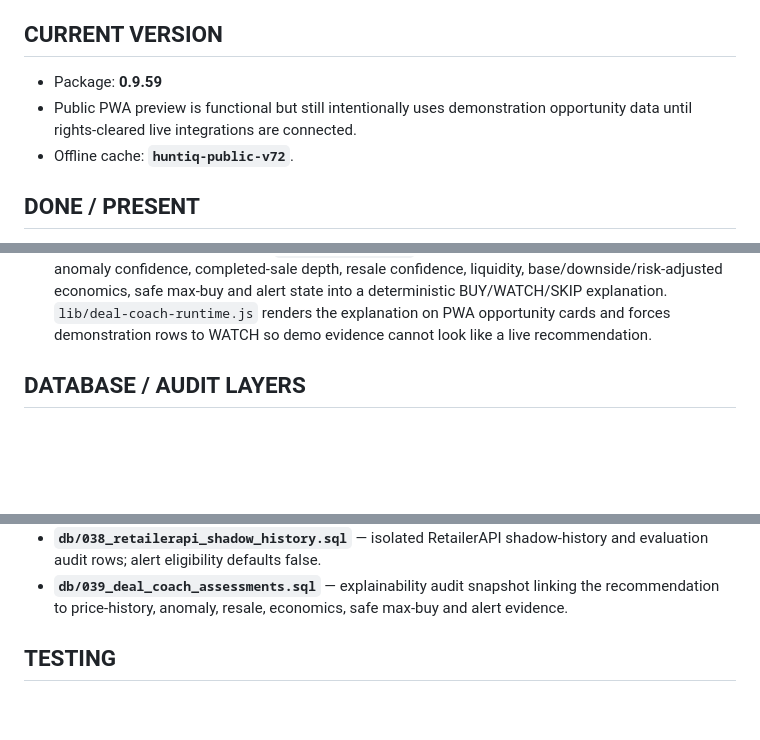
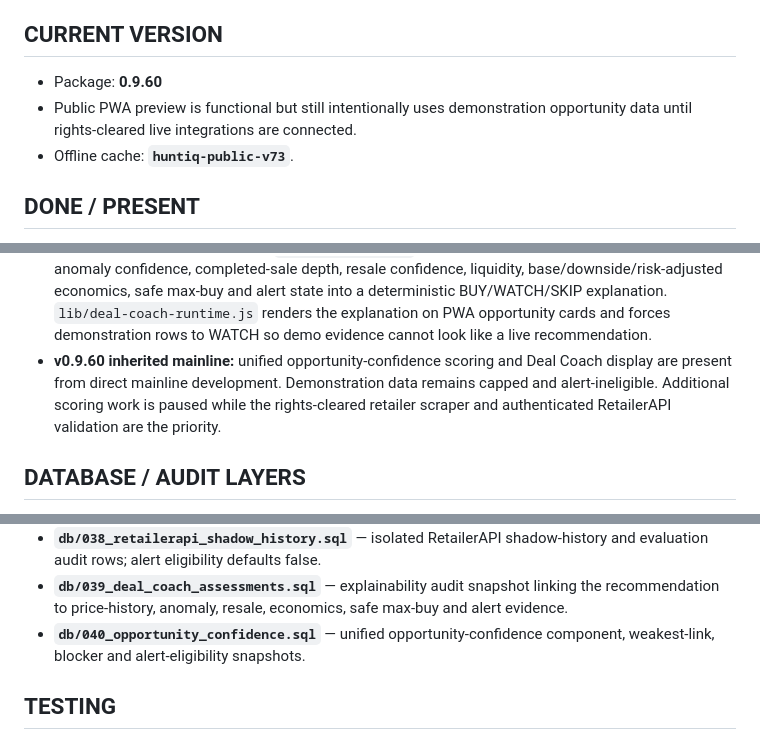
Before and after one commit to huntiqapp-tech/huntiq, a Markdown page: PROJECT_STATUS.md, 3 parts joined by grey strips. Drawn GitHub-style; blank space fills up the shorter version.

Commit message:
docs: reconcile v0.9.60 handoff and scraper priority

```diff
--- a/PROJECT_STATUS.md
+++ b/PROJECT_STATUS.md
@@ -3,9 +3,9 @@
 Last established from repository and product handoff: 2026-09-03. This is the living handoff and must be updated after meaningful work.
 
 ## CURRENT VERSION
-- Package: **0.9.59**
+- Package: **0.9.60**
 - Public PWA preview is functional but still intentionally uses demonstration opportunity data until rights-cleared live integrations are connected.
-- Offline cache: **`huntiq-public-v72`**.
+- Offline cache: **`huntiq-public-v73`**.
 
 ## DONE / PRESENT
 - Mobile-first installable PWA with offline service worker and browser-persistent watchlist.
@@ -36,6 +36,7 @@ Last established from repository and product handoff: 2026-09-03. This is the li
 - **v0.9.57 validated customer payload gate:** `lib/customer-live-payload.js` converts only explicitly validated, customer-display-authorized RetailerAPI assessments into a secret-free PWA payload. It preserves provider provenance and store/ZIP/online identity, rejects unauthorized or secret-bearing rows, classifies freshness, and leaves alerts off by default.
 - **v0.9.58 retailer crosscheck gate:** RetailerAPI observations require a fresh, positive-price, product/channel/location-matched retailer crosscheck before permanent history promotion. The higher observed price is retained for conservative acquisition economics, and failed or future-dated crosschecks cannot increase anomaly confidence or enable urgent alerts.
 - **v0.9.59 explainable Deal Coach:** `lib/deal-coach.js` converts existing price-history coverage, anomaly confidence, completed-sale depth, resale confidence, liquidity, base/downside/risk-adjusted economics, safe max-buy and alert state into a deterministic BUY/WATCH/SKIP explanation. `lib/deal-coach-runtime.js` renders the explanation on PWA opportunity cards and forces demonstration rows to WATCH so demo evidence cannot look like a live recommendation.
+- **v0.9.60 inherited mainline:** unified opportunity-confidence scoring and Deal Coach display are present from direct mainline development. Demonstration data remains capped and alert-ineligible. Additional scoring work is paused while the rights-cleared retailer scraper and authenticated RetailerAPI validation are the priority.
 
 ## DATABASE / AUDIT LAYERS
 - `db/013_price_history_features.sql` — store-isolated sequential price features.
@@ -58,6 +59,7 @@ Last established from repository and product handoff: 2026-09-03. This is the li
 - **`db/032_marketplace_late_sale_stress.sql`** — marketplace late-sale fee/shipping/holding stress plus history clock-integrity assessment storage.
 - **`db/038_retailerapi_shadow_history.sql`** — isolated RetailerAPI shadow-history and evaluation audit rows; alert eligibility defaults false.
 - **`db/039_deal_coach_assessments.sql`** — explainability audit snapshot linking the recommendation to price-history, anomaly, resale, economics, safe max-buy and alert evidence.
+- **`db/040_opportunity_confidence.sql`** — unified opportunity-confidence component, weakest-link, blocker and alert-eligibility snapshots.
 
 ## TESTING
 - Automated tests cover ingestion, price history, anomalies, economics, resale, evaluator, evidence, alerts, matching, retailer-observation rights and promotion logic.
```
Also changed, not shown: other parts of PROJECT_STATUS.md (+2 -0 lines).
